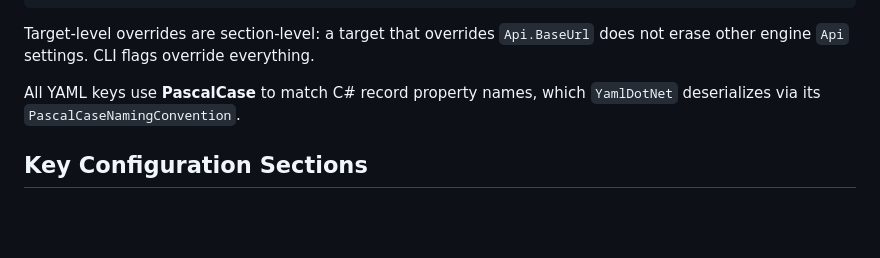
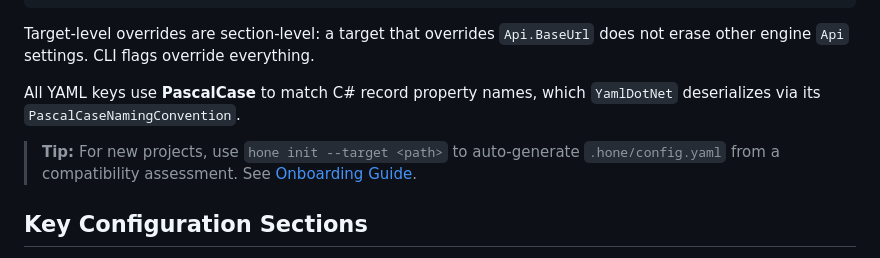
Before and after one commit to J-Bax/Hone, a Markdown page: docs/configuration.md, the part around the change. Drawn GitHub-style; blank space fills up the shorter version.

```diff
--- a/docs/configuration.md
+++ b/docs/configuration.md
@@ -15,6 +15,8 @@ Hone uses a **three-layer YAML configuration** hierarchy. Engine defaults ship w
 Target-level overrides are section-level: a target that overrides `Api.BaseUrl` does not erase other engine `Api` settings. CLI flags override everything.
 
 All YAML keys use **PascalCase** to match C# record property names, which `YamlDotNet` deserializes via its `PascalCaseNamingConvention`.
+
+> **Tip:** For new projects, use `hone init --target <path>` to auto-generate `.hone/config.yaml` from a compatibility assessment. See [Onboarding Guide](onboarding.md).
 
 ## Key Configuration Sections
 
```
Also changed, not shown: docs/getting-started.md (+17 -0 lines), docs/onboarding.md (added, +151 -0 lines).
